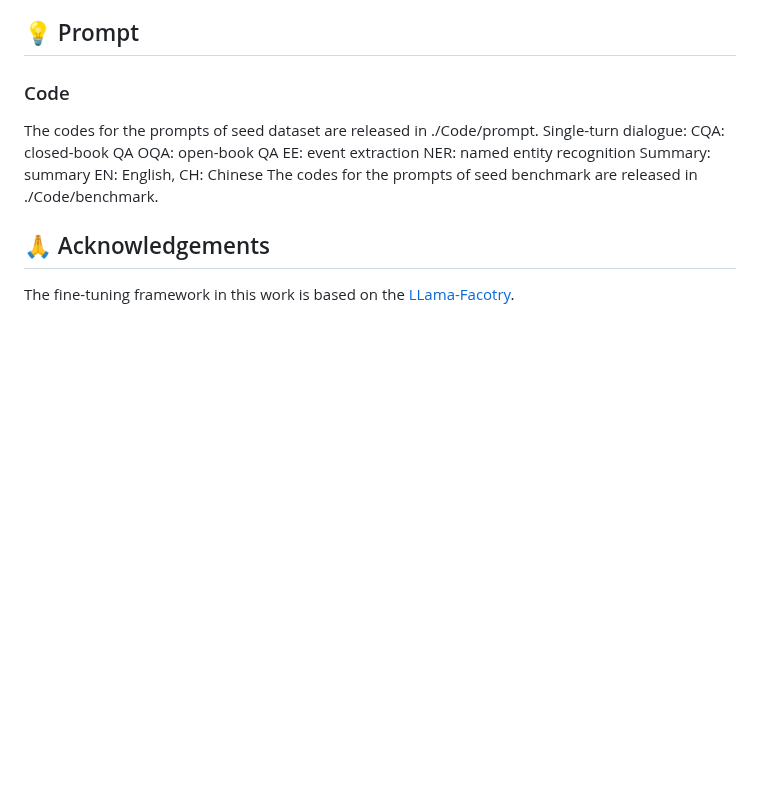
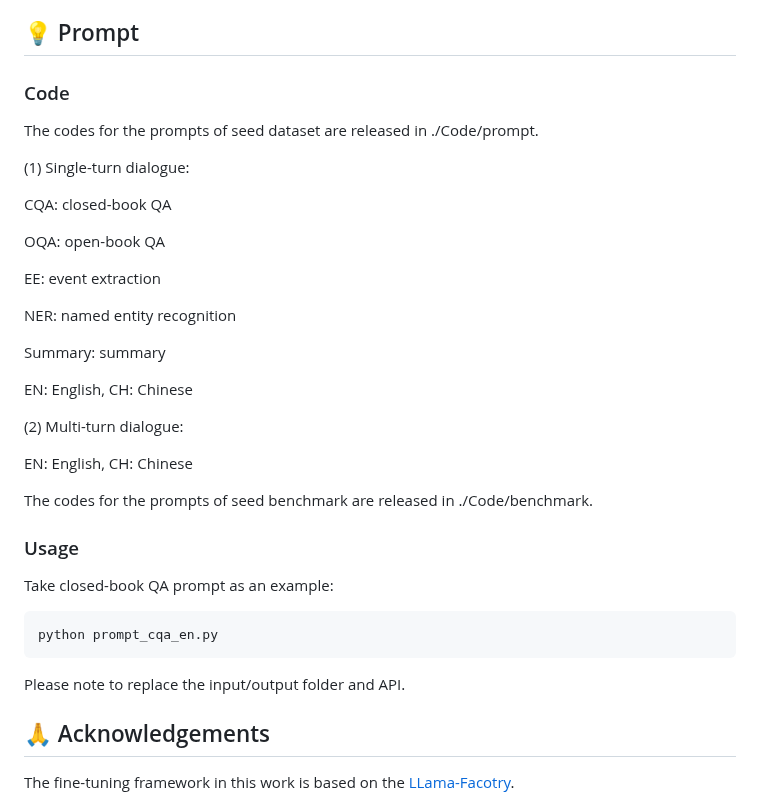
Before and after one commit to RenqiChen/The_Crop, a Markdown page: README.md, the part around the change. GitHub-like rendering; blank space fills up the shorter version.

````diff
--- a/README.md
+++ b/README.md
@@ -110,14 +110,36 @@ In our paper, we introduce a new seed benchmark for crop cultivation, containing
 ### Code
 
 The codes for the prompts of seed dataset are released in ./Code/prompt.
-Single-turn dialogue:
+
+(1) Single-turn dialogue:
+
 CQA: closed-book QA
+
 OQA: open-book QA
+
 EE: event extraction
+
 NER: named entity recognition
+
 Summary: summary
+
 EN: English, CH: Chinese
+
+(2) Multi-turn dialogue:
+
+EN: English, CH: Chinese
+
 The codes for the prompts of seed benchmark are released in ./Code/benchmark.
+
+### Usage
+
+Take closed-book QA prompt as an example:
+
+```
+python prompt_cqa_en.py
+```
+
+Please note to replace the input/output folder and API.
 
 ## 🙏 Acknowledgements
 
````
